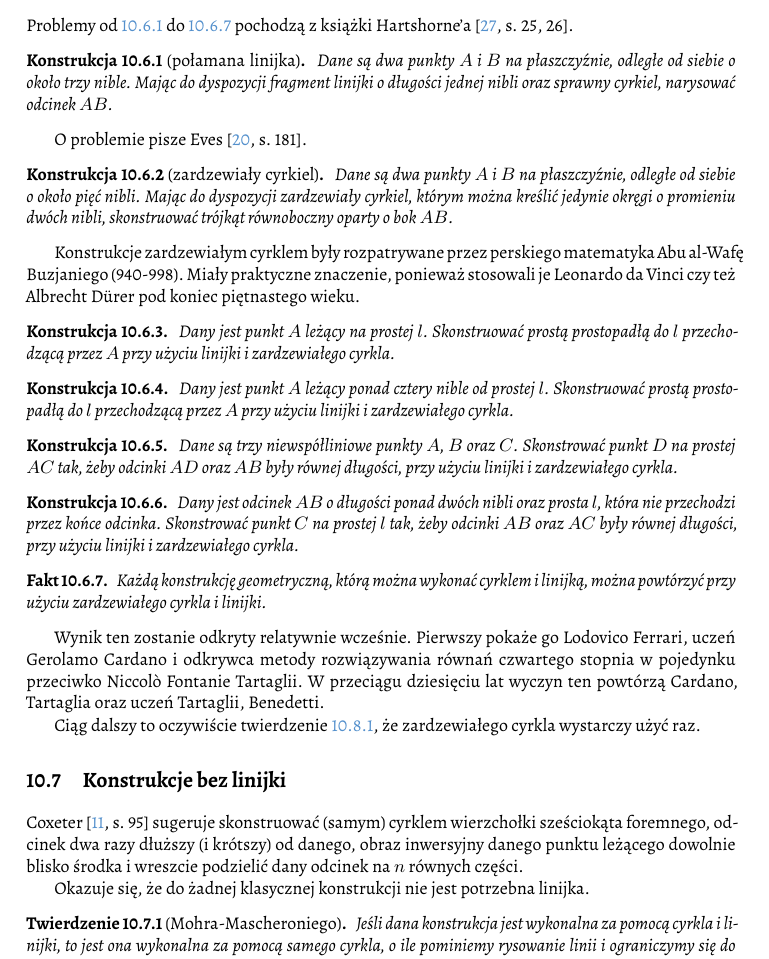
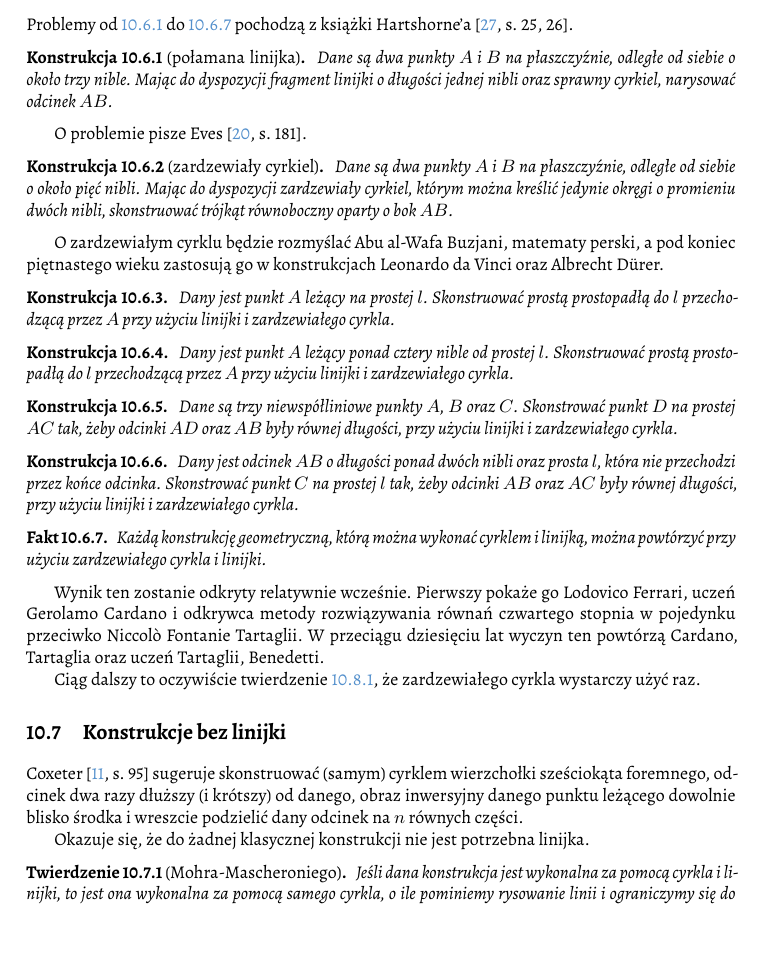
Before and after one commit to fechmistrz/almawaukh-geometry, a LaTeX document (src/geo-textbook.tex, which reads src/constructions/broken.tex): part of page 81 of 114, cut so that both start at the same text. Compiled offline with XeLaTeX.

Commit message:
broken.tex

```diff
--- a/src/constructions/broken.tex
+++ b/src/constructions/broken.tex
@@ -17,9 +17,9 @@ O problemie pisze Eves \cite[s. 181]{eves1_1972}.
     Mając do dyspozycji zardzewiały cyrkiel, którym można kreślić jedynie okręgi o promieniu dwóch nibli, skonstruować trójkąt równoboczny oparty o bok $AB$.
 \end{geoconstruction}
 
-Konstrukcje zardzewiałym cyrklem były rozpatrywane przez perskiego matematyka Abu al-Wafę Buzjaniego (940-998).
+O zardzewiałym cyrklu będzie rozmyślać Abu al-Wafa Buzjani, matematy perski,
 \index[persons]{Buzjani, Abu al-Wafa}%
-Miały praktyczne znaczenie, ponieważ stosowali je Leonardo da Vinci czy też Albrecht Dürer pod koniec piętnastego wieku.
+a pod koniec piętnastego wieku zastosują go w konstrukcjach Leonardo da Vinci oraz Albrecht Dürer.
 \index[persons]{Dürer, Albrech}%
 \index[persons]{da Vinci, Leonardo}%
 % ŹRÓDŁO: https://en.wikipedia.org/wiki/Poncelet-Steiner_theorem#History
@@ -56,7 +56,11 @@ Miały praktyczne znaczenie, ponieważ stosowali je Leonardo da Vinci czy też A
 
 Wynik ten zostanie odkryty relatywnie wcześnie.
 Pierwszy pokaże go Lodovico Ferrari, uczeń Gerolamo Cardano i odkrywca metody rozwiązywania równań czwartego stopnia w pojedynku przeciwko Niccolò Fontanie Tartaglii.
+\index[persons]{Ferrari, Lodovico}%
+\index[persons]{Cardano, Gerolamo}%
 W przeciągu dziesięciu lat wyczyn ten powtórzą Cardano, Tartaglia oraz uczeń Tartaglii, Benedetti.
+\index[persons]{Tartaglia, Nicolo}%
+\index[persons]{Benedetti, Giambattista}%
 
 Ciąg dalszy to oczywiście twierdzenie \ref{thm:poncelet_steiner}, że zardzewiałego cyrkla wystarczy użyć raz.
 
```
